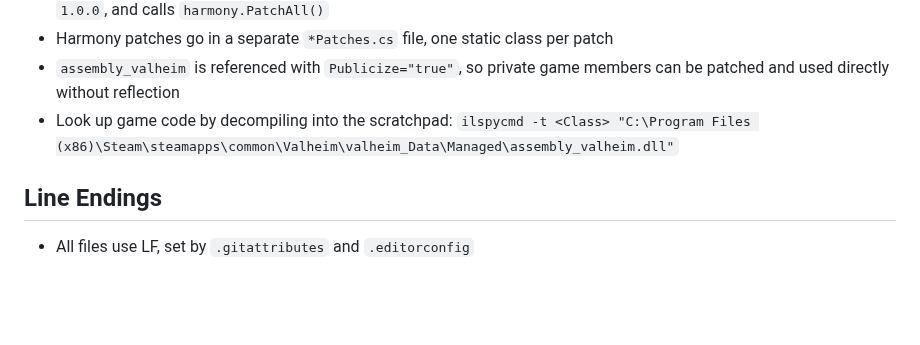
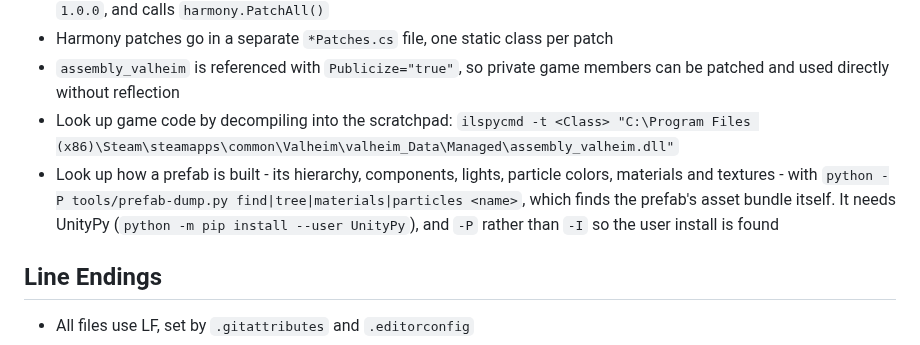
Before and after one commit to kriona/valheim, a Markdown page: CLAUDE.md, the part around the change. Drawn GitHub-style; blank space fills up the shorter version.

```diff
--- a/CLAUDE.md
+++ b/CLAUDE.md
@@ -10,6 +10,7 @@ Each subdirectory is a BepInEx plugin project built with `dotnet build <Project>
 - Harmony patches go in a separate `*Patches.cs` file, one static class per patch
 - `assembly_valheim` is referenced with `Publicize="true"`, so private game members can be patched and used directly without reflection
 - Look up game code by decompiling into the scratchpad: `ilspycmd -t <Class> "C:\Program Files (x86)\Steam\steamapps\common\Valheim\valheim_Data\Managed\assembly_valheim.dll"`
+- Look up how a prefab is built - its hierarchy, components, lights, particle colors, materials and textures - with `python -P tools/prefab-dump.py find|tree|materials|particles <name>`, which finds the prefab's asset bundle itself. It needs UnityPy (`python -m pip install --user UnityPy`), and `-P` rather than `-I` so the user install is found
 
 ## Line Endings
 - All files use LF, set by `.gitattributes` and `.editorconfig`
```
Also changed, not shown: LightColor/CHANGELOG.md (added, +4 -0 lines), LightColor/README.md (added, +113 -0 lines), README.md (+1 -0 lines), LightColor/images/blue-campfire-sconce.jpg (added), LightColor/images/green-portals.jpg (added), LightColor/images/purple-dverger-circlet.jpg (added), LightColor/images/white-portal.jpg (added), 10 other files.
